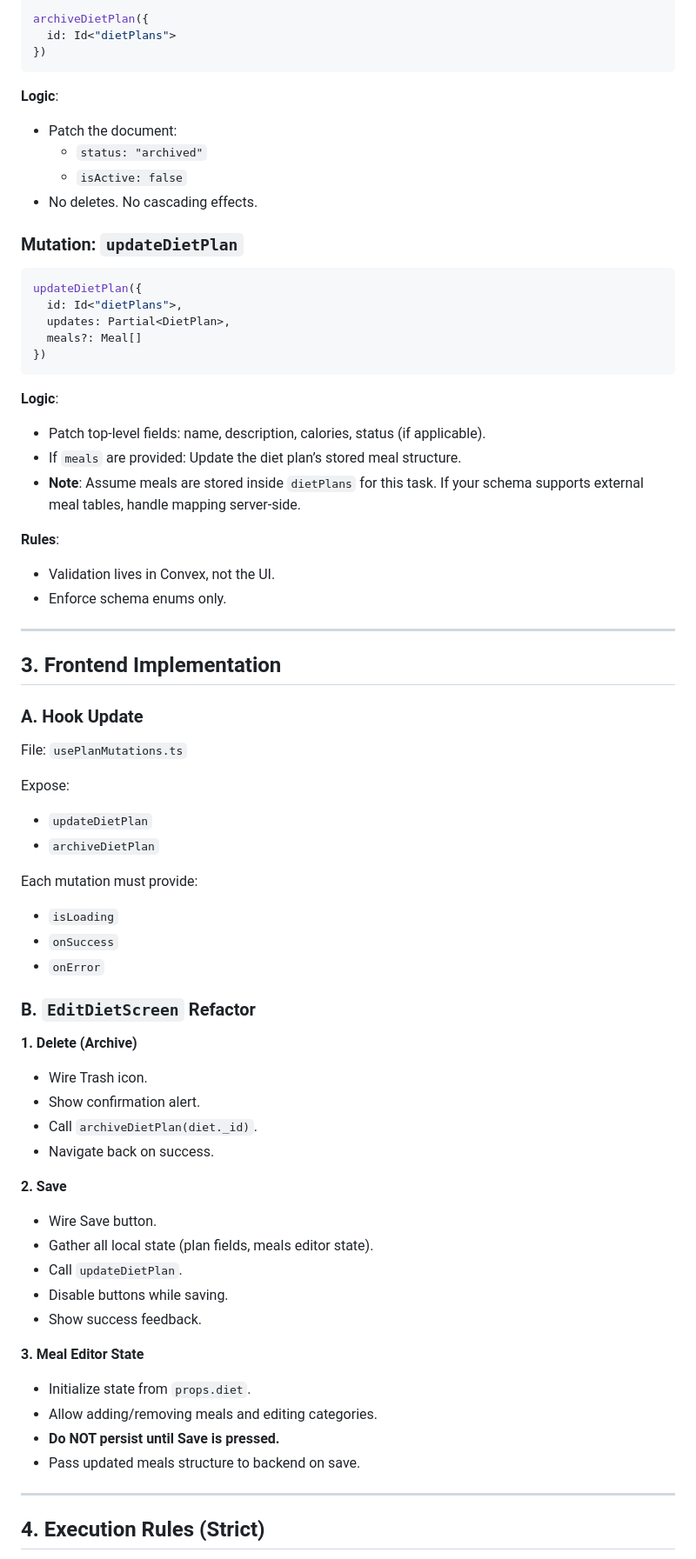
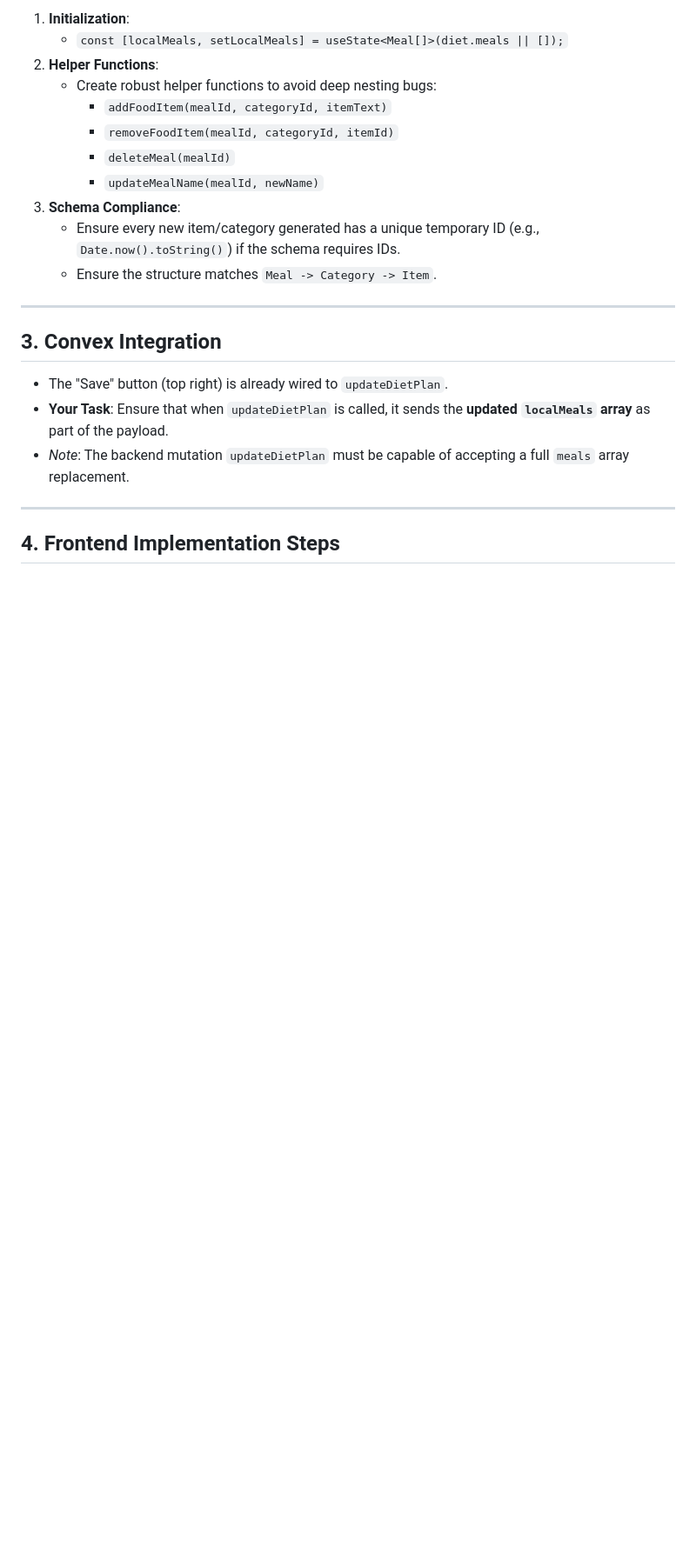
Before and after one commit to OmarBoshnak/wellfitgo, a Markdown page: EDIT_DIET_SCREEN_PROMPT.md, the part around one of its changes. Shown at 87% size. Rendered like a GitHub page; blank space fills up the shorter version.

````diff
--- a/EDIT_DIET_SCREEN_PROMPT.md
+++ b/EDIT_DIET_SCREEN_PROMPT.md
@@ -65,72 +40,25 @@ File: `convex/plans.ts`
 
-```typescript
-archiveDietPlan({
-  id: Id<"dietPlans">
-})
-```
-
-**Logic**:
-*   Patch the document:
-    *   `status: "archived"`
-    *   `isActive: false`
-*   No deletes. No cascading effects.
-
-### Mutation: `updateDietPlan`
-```typescript
-updateDietPlan({
-  id: Id<"dietPlans">,
-  updates: Partial<DietPlan>,
-  meals?: Meal[]
-})
-```
-
-**Logic**:
-*   Patch top-level fields: name, description, calories, status (if applicable).
-*   If `meals` are provided: Update the diet plan’s stored meal structure.
-*   **Note**: Assume meals are stored inside `dietPlans` for this task. If your schema supports external meal tables, handle mapping server-side.
-
-**Rules**:
-*   Validation lives in Convex, not the UI.
-*   Enforce schema enums only.
+1.  **Initialization**:
+    *   `const [localMeals, setLocalMeals] = useState<Meal[]>(diet.meals || []);`
+2.  **Helper Functions**:
+    *   Create robust helper functions to avoid deep nesting bugs:
+        *   `addFoodItem(mealId, categoryId, itemText)`
+        *   `removeFoodItem(mealId, categoryId, itemId)`
+        *   `deleteMeal(mealId)`
+        *   `updateMealName(mealId, newName)`
+3.  **Schema Compliance**:
+    *   Ensure every new item/category generated has a unique temporary ID (e.g., `Date.now().toString()`) if the schema requires IDs.
+    *   Ensure the structure matches `Meal -> Category -> Item`.
 
 ---
 
-## 3. Frontend Implementation
+## 3. Convex Integration
 
-### A. Hook Update
-File: `usePlanMutations.ts`
-
-Expose:
-*   `updateDietPlan`
-*   `archiveDietPlan`
-
-Each mutation must provide:
-*   `isLoading`
-*   `onSuccess`
-*   `onError`
-
-### B. `EditDietScreen` Refactor
-
-**1. Delete (Archive)**
-*   Wire Trash icon.
-*   Show confirmation alert.
-*   Call `archiveDietPlan(diet._id)`.
-*   Navigate back on success.
-
-**2. Save**
-*   Wire Save button.
-*   Gather all local state (plan fields, meals editor state).
-*   Call `updateDietPlan`.
-*   Disable buttons while saving.
-*   Show success feedback.
-
-**3. Meal Editor State**
-*   Initialize state from `props.diet`.
-*   Allow adding/removing meals and editing categories.
-*   **Do NOT persist until Save is pressed.**
-*   Pass updated meals structure to backend on save.
+*   The "Save" button (top right) is already wired to `updateDietPlan`.
+*   **Your Task**: Ensure that when `updateDietPlan` is called, it sends the **updated `localMeals` array** as part of the payload.
+*   *Note*: The backend mutation `updateDietPlan` must be capable of accepting a full `meals` array replacement.
 
 ---
 
-## 4. Execution Rules (Strict)
+## 4. Frontend Implementation Steps
 
````
Also changed, not shown: other parts of EDIT_DIET_SCREEN_PROMPT.md (+35 -60 lines).
